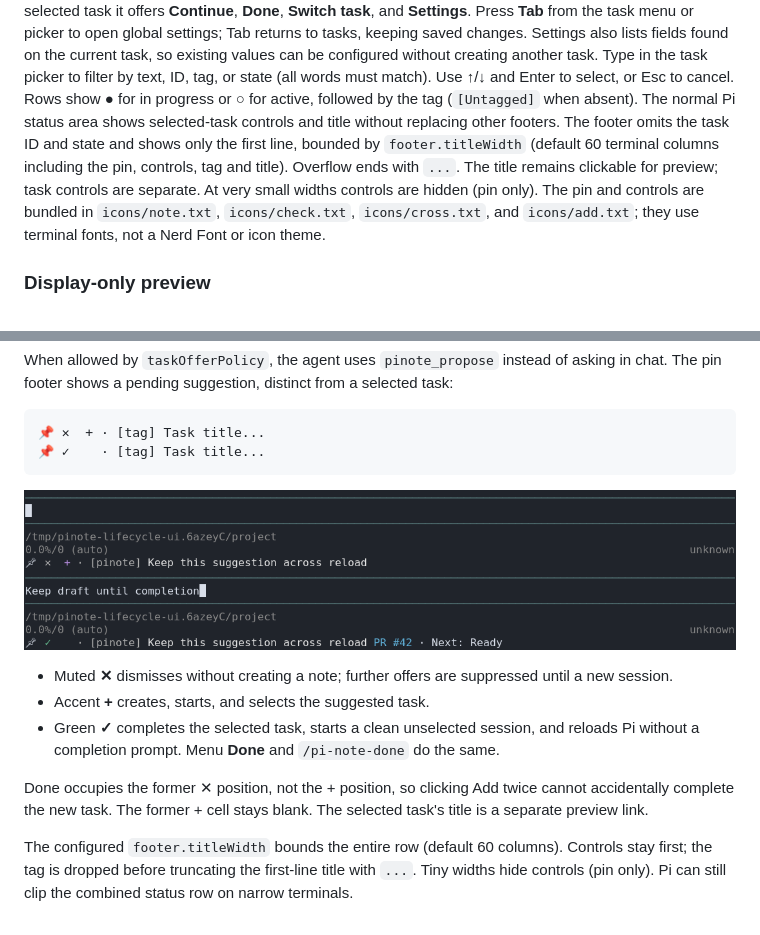
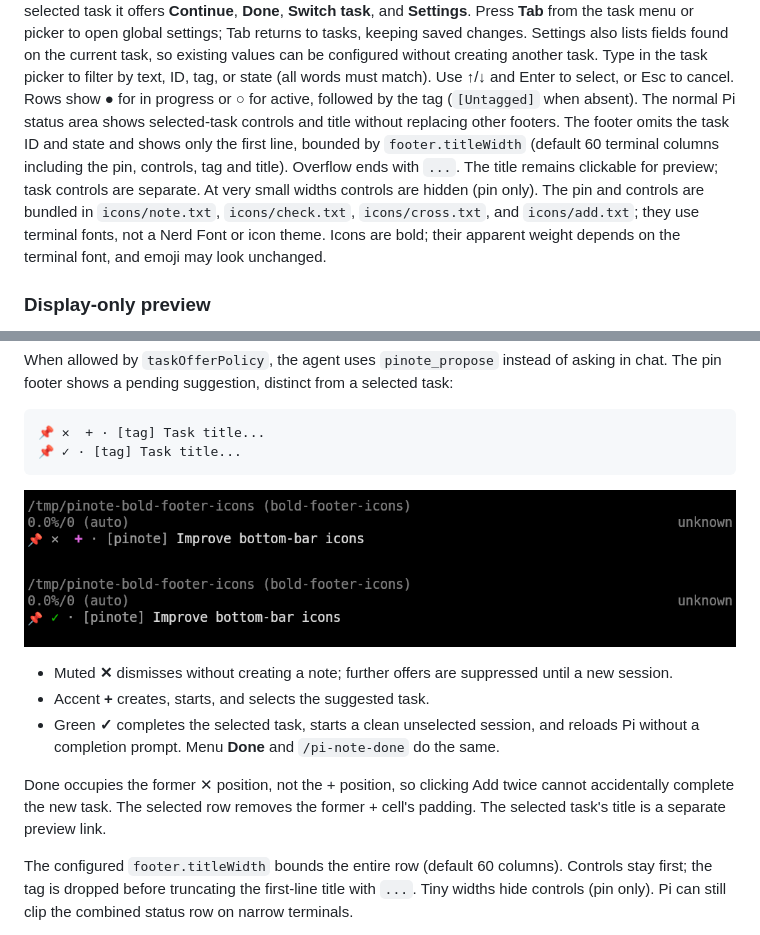
Before and after one commit to kvidzibo/pinote, a Markdown page: pi/README.md, 2 parts joined by grey strips. GitHub-like rendering; pictures changed too: docs/images/pi-task-selected.png, docs/images/pi-task-suggestion.png.

Commit message:
Make footer icons bold and compact selected-task spacing

````diff
--- a/pi/README.md
+++ b/pi/README.md
@@ -68,7 +68,7 @@ task, so existing values can be configured without creating another task.
 Type in the task picker to filter by text, ID, tag, or state (all words must match).
 Use ↑/↓ and Enter to select, or Esc to cancel. Rows show **●** for in progress or
 **○** for active, followed by the tag (`[Untagged]` when absent).
-The normal Pi status area shows selected-task controls and title without replacing other footers. The footer omits the task ID and state and shows only the first line, bounded by `footer.titleWidth` (default 60 terminal columns including the pin, controls, tag and title). Overflow ends with `...`. The title remains clickable for preview; task controls are separate. At very small widths controls are hidden (pin only). The pin and controls are bundled in `icons/note.txt`, `icons/check.txt`, `icons/cross.txt`, and `icons/add.txt`; they use terminal fonts, not a Nerd Font or icon theme.
+The normal Pi status area shows selected-task controls and title without replacing other footers. The footer omits the task ID and state and shows only the first line, bounded by `footer.titleWidth` (default 60 terminal columns including the pin, controls, tag and title). Overflow ends with `...`. The title remains clickable for preview; task controls are separate. At very small widths controls are hidden (pin only). The pin and controls are bundled in `icons/note.txt`, `icons/check.txt`, `icons/cross.txt`, and `icons/add.txt`; they use terminal fonts, not a Nerd Font or icon theme. Icons are bold; their apparent weight depends on the terminal font, and emoji may look unchanged.
 
 ### Display-only preview
 
@@ -185,7 +185,7 @@ asking in chat. The pin footer shows a pending suggestion, distinct from a selec
 
 ```text
 📌 ✕  + · [tag] Task title...
-📌 ✓    · [tag] Task title...
+📌 ✓ · [tag] Task title...
 ```
 
 ![Suggested task controls](../docs/images/pi-task-suggestion.png)
@@ -195,7 +195,7 @@ asking in chat. The pin footer shows a pending suggestion, distinct from a selec
 - Accent **+** creates, starts, and selects the suggested task.
 - Green **✓** completes the selected task, starts a clean unselected session, and reloads Pi without a completion prompt. Menu **Done** and `/pi-note-done` do the same.
 
-Done occupies the former ✕ position, not the + position, so clicking Add twice cannot accidentally complete the new task. The former + cell stays blank. The selected task's title is a separate preview link.
+Done occupies the former ✕ position, not the + position, so clicking Add twice cannot accidentally complete the new task. The selected row removes the former + cell's padding. The selected task's title is a separate preview link.
 
 The configured `footer.titleWidth` bounds the entire row (default 60 columns). Controls stay first; the tag is dropped before truncating the first-line title with `...`. Tiny widths hide controls (pin only). Pi can still clip the combined status row on narrow terminals.
 
````
Also changed, not shown: docs/images/README.md (+3 -2 lines), 9 other files.
